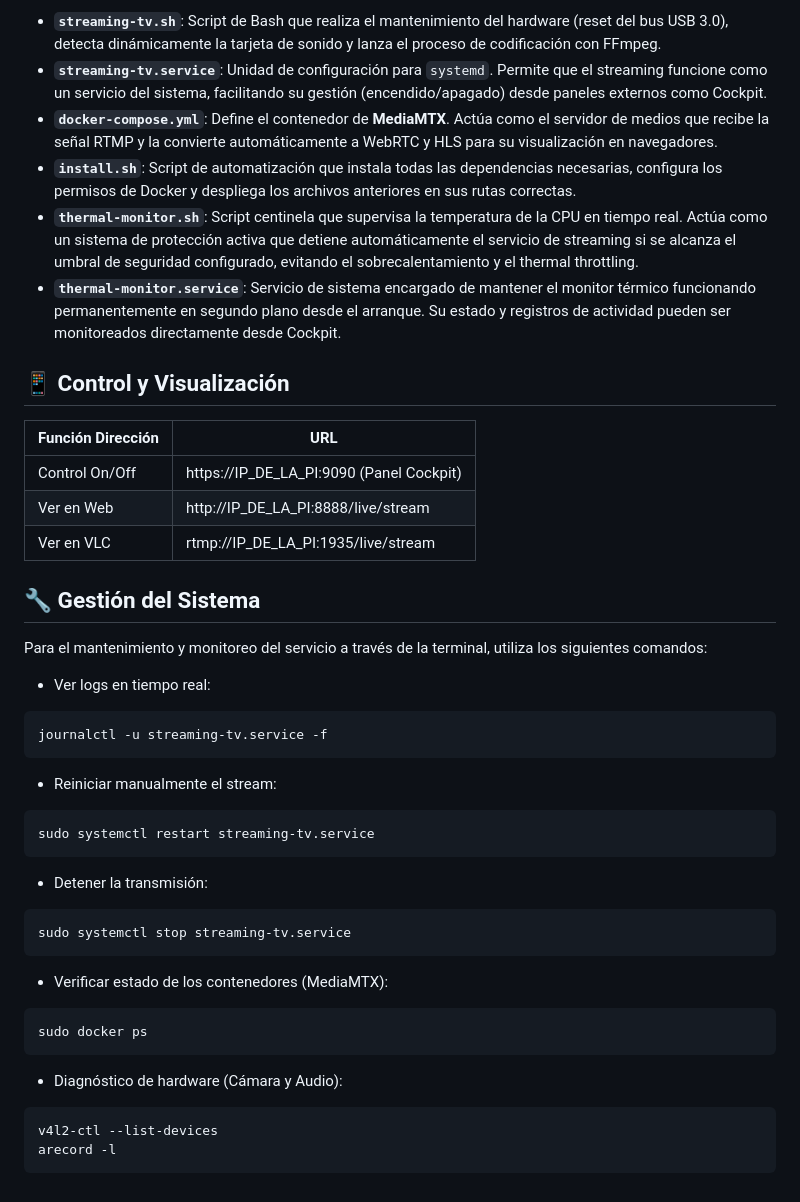
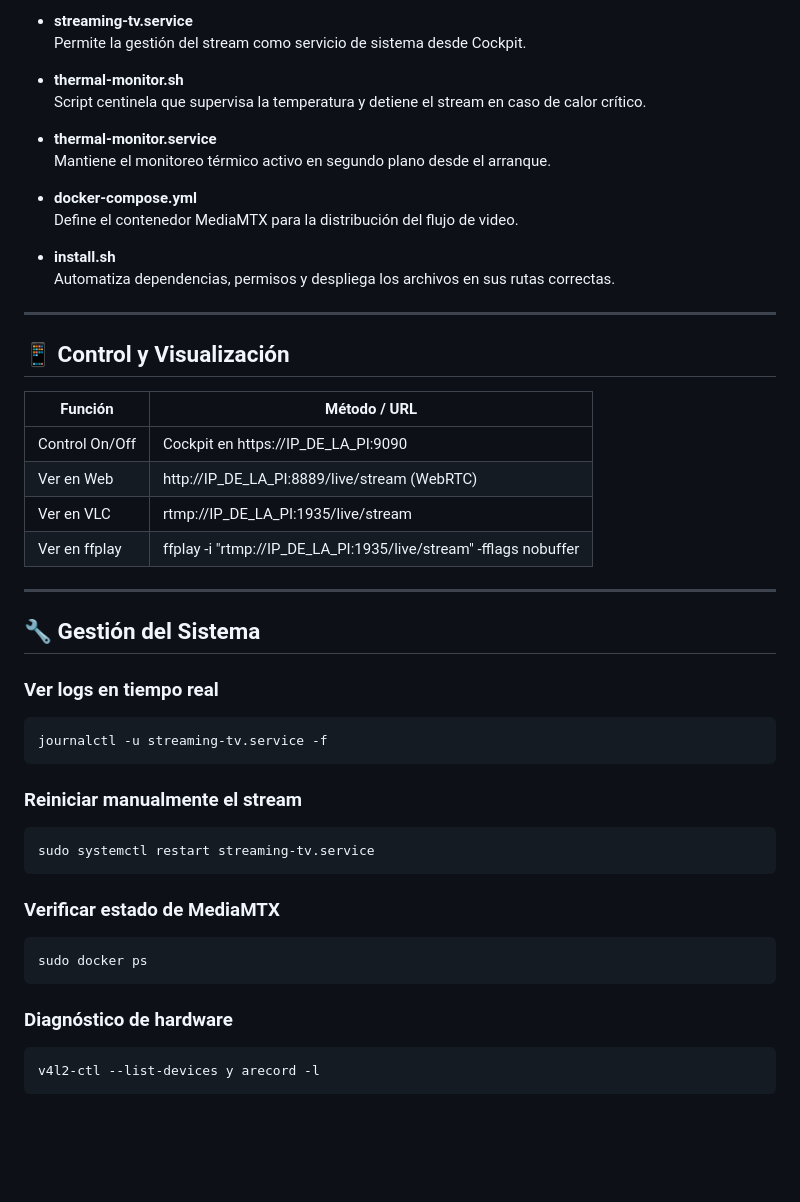
Before and after one commit to NicolasERT/streaming-raspberry-pi, a Markdown page: README.md, the part around one of its changes. Drawn GitHub-style; blank space fills up the shorter version.

````diff
--- a/README.md
+++ b/README.md
@@ -44,44 +66,50 @@ El sistema se basa en cuatro archivos principales que trabajan en conjunto para
 
-*   **`streaming-tv.sh`**: Script de Bash que realiza el mantenimiento del hardware (reset del bus USB 3.0), detecta dinámicamente la tarjeta de sonido y lanza el proceso de codificación con FFmpeg.
-*   **`streaming-tv.service`**: Unidad de configuración para `systemd`. Permite que el streaming funcione como un servicio del sistema, facilitando su gestión (encendido/apagado) desde paneles externos como Cockpit.
-*   **`docker-compose.yml`**: Define el contenedor de **MediaMTX**. Actúa como el servidor de medios que recibe la señal RTMP y la convierte automáticamente a WebRTC y HLS para su visualización en navegadores.
-*   **`install.sh`**: Script de automatización que instala todas las dependencias necesarias, configura los permisos de Docker y despliega los archivos anteriores en sus rutas correctas.
-*   **`thermal-monitor.sh`**: Script centinela que supervisa la temperatura de la CPU en tiempo real. Actúa como un sistema de protección activa que detiene automáticamente el servicio de streaming si se alcanza el umbral de seguridad configurado, evitando el sobrecalentamiento y el thermal throttling.
-*   **`thermal-monitor.service`**: Servicio de sistema encargado de mantener el monitor térmico funcionando permanentemente en segundo plano desde el arranque. Su estado y registros de actividad pueden ser monitoreados directamente desde Cockpit.
+- **streaming-tv.service**
+  Permite la gestión del stream como servicio de sistema desde Cockpit.
+
+- **thermal-monitor.sh**
+  Script centinela que supervisa la temperatura y detiene el stream en caso de calor crítico.
+
+- **thermal-monitor.service**
+  Mantiene el monitoreo térmico activo en segundo plano desde el arranque.
+
+- **docker-compose.yml**
+  Define el contenedor MediaMTX para la distribución del flujo de video.
+
+- **install.sh**
+  Automatiza dependencias, permisos y despliega los archivos en sus rutas correctas.
+
+---
 
 ## 📱 Control y Visualización
 
-| Función	Dirección | URL |
-|--------------|--------------|
-| Control On/Off | https://IP_DE_LA_PI:9090 (Panel Cockpit) |
-| Ver en Web | http://IP_DE_LA_PI:8888/live/stream |
+| Función | Método / URL |
+|-------|--------------|
+| Control On/Off | Cockpit en https://IP_DE_LA_PI:9090 |
+| Ver en Web | http://IP_DE_LA_PI:8889/live/stream (WebRTC) |
 | Ver en VLC | rtmp://IP_DE_LA_PI:1935/live/stream |
+| Ver en ffplay | ffplay -i "rtmp://IP_DE_LA_PI:1935/live/stream" -fflags nobuffer |
+
+---
 
 ## 🔧 Gestión del Sistema
-Para el mantenimiento y monitoreo del servicio a través de la terminal, utiliza los siguientes comandos:
 
-* Ver logs en tiempo real:
+### Ver logs en tiempo real
 ```bash
 journalctl -u streaming-tv.service -f
 ```
 
-* Reiniciar manualmente el stream:
+### Reiniciar manualmente el stream
 ```bash
 sudo systemctl restart streaming-tv.service
 ```
 
-* Detener la transmisión:
-```bash
-sudo systemctl stop streaming-tv.service
-```
-
-* Verificar estado de los contenedores (MediaMTX):
+### Verificar estado de MediaMTX
 ```bash
 sudo docker ps
 ```
 
-* Diagnóstico de hardware (Cámara y Audio):
+### Diagnóstico de hardware
 ```bash
-v4l2-ctl --list-devices
-arecord -l
+v4l2-ctl --list-devices y arecord -l
 ```
````
Also changed, not shown: other parts of README.md (+46 -24 lines).
